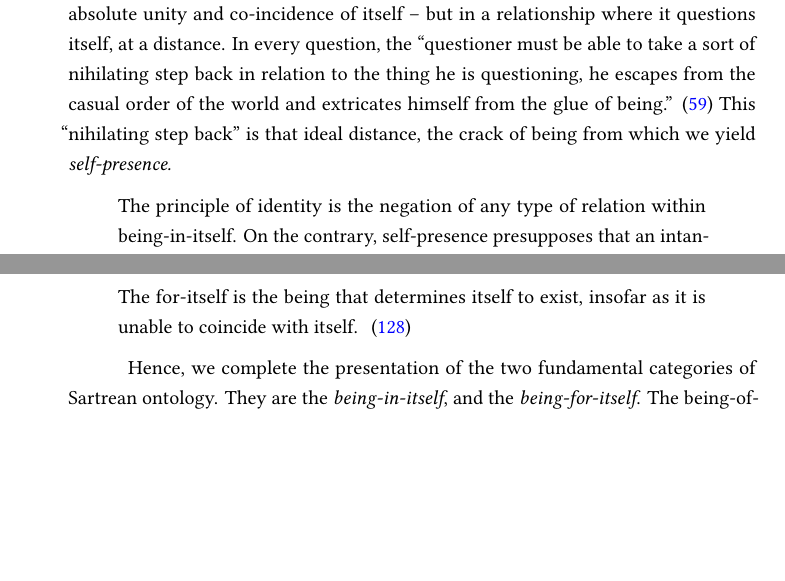
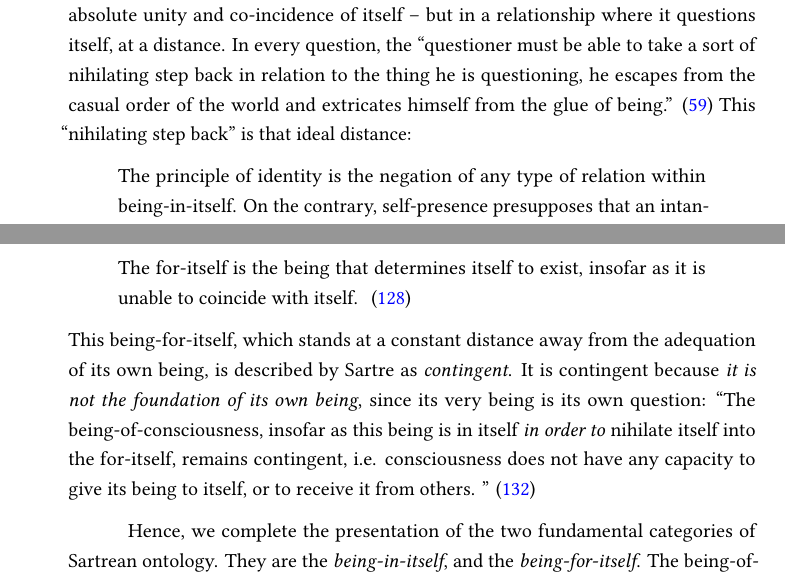
Before and after one commit to ShenZhouHong/sartre-essay, a LaTeX thesis (latex/sartre-essay.tex, which reads latex/sections/cosmogony.tex): two parts of pages 17 and 18 of 22 before the commit and two parts of pages 17 and 18 of 23 after it, joined at a grey line, cut so that both start at the same text, the shorter picture padded with empty space. The pictures show the PDF file latex/sartre-essay.pdf that the author committed with the source.

Commit message:
Roughly concluded cosmogony
This is an uninspired end to the cosmogony section, but I will revisit
it later should I have the time. Now I want to talk about contingency
and what it means.

```diff
--- a/latex/sections/cosmogony.tex
+++ b/latex/sections/cosmogony.tex
@@ -189,7 +193,7 @@ Sartre examines this relationship of non-identity through the proxy of a linguis
 }
 
 \noindent
-What is this \enquote{ideal distance}, which Sartre characterises as the departure from identity? This distance of being, away from being, through the question of its own being, is \emph{self-presence}. For the being-of-consciousness is in a relationship with itself, not as an absolute unity and co-incidence of itself -- but in a relationship where it questions itself, at a distance. In every question, the \textcquote[59]{Sartre}{questioner must be able to take a sort of nihilating step back in relation to the thing he is questioning, he escapes from the casual order of the world and extricates himself from the glue of being.} This \enquote{nihilating step back} is that ideal distance, the crack of being from which we yield \emph{self-presence.}
+What is this \enquote{ideal distance}, which Sartre characterises as the departure from identity? This distance of being, away from being, through the question of its own being, is \emph{self-presence}. For the being-of-consciousness is in a relationship with itself, not as an absolute unity and co-incidence of itself -- but in a relationship where it questions itself, at a distance. In every question, the \textcquote[59]{Sartre}{questioner must be able to take a sort of nihilating step back in relation to the thing he is questioning, he escapes from the casual order of the world and extricates himself from the glue of being.} This \enquote{nihilating step back} is that ideal distance:
 
 \blockcquote[127]{Sartre}{%
     The principle of identity is the negation of any type of relation within being-in-itself. On the contrary, self-presence presupposes that an intangible fissure has slipped inside being. If it [the being-of-consciousness] is present to itself, that is because it is not completely itself. Presence is an immediate degradation of coincidence, because it presupposes separation.
@@ -215,6 +219,12 @@ What is the material of this \enquote{intangible fissure} which has slipped into
 
 % TODO: Wrap up this section about the being-for-itself.
 
+\noindent
+This being-for-itself, which stands at a constant distance away from the adequation of its own being, is described by Sartre as \emph{contingent}. It is contingent because \emph{it is not the foundation of its own being}, since its very being is its own question:
+\blockcquote[132]{Sartre}{%
+    The being-of-consciousness, insofar as this being is in itself \emph{in order to} nihilate itself into the for-itself, remains contingent, i.e. consciousness does not have any capacity to give its being to itself, or to receive it from others.
+}
+
 % TODO: In the closing wrap-up of this section, talk about how this is the baryon assymetry of our baryogenesis -- it is through this being-for-itself in which we see nothingness and contingency emerge.
 
 Hence, we complete the presentation of the two fundamental categories of Sartrean ontology. They are the \emph{being-in-itself}, and the \emph{being-for-itself}. The being-of-consciousness is a being-for-itself, and the being-of-phenomena is a being-in-itself. These are the underlying ontologies behind the beings that we began our investigation with -- fundamental particles yielded by the lysis of larger wholes. These categories of being are defined by their relationship to with nothingness, with the being-in-itself being a pure plenitude of being, and the being-for-itself as separation, a question. Thus, as the entrance of Nothingness into our cosmology triggered a baryogenesis, with it, nothingness has also introduced the first of the fundamental asymmetries into our metaphysical universe. This is the baryon asymmetry of our metaphysics.
```
Also changed, not shown: latex/sartre-essay.pdf, latex/sections/cosmogony.tex (6 more changed lines).
